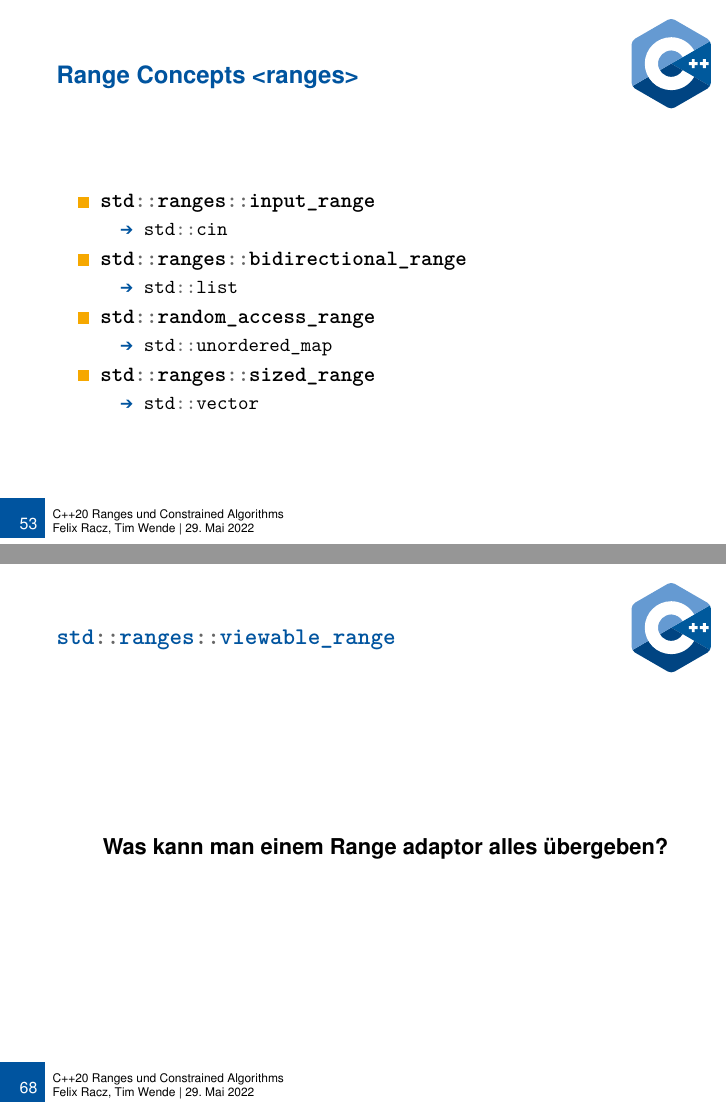
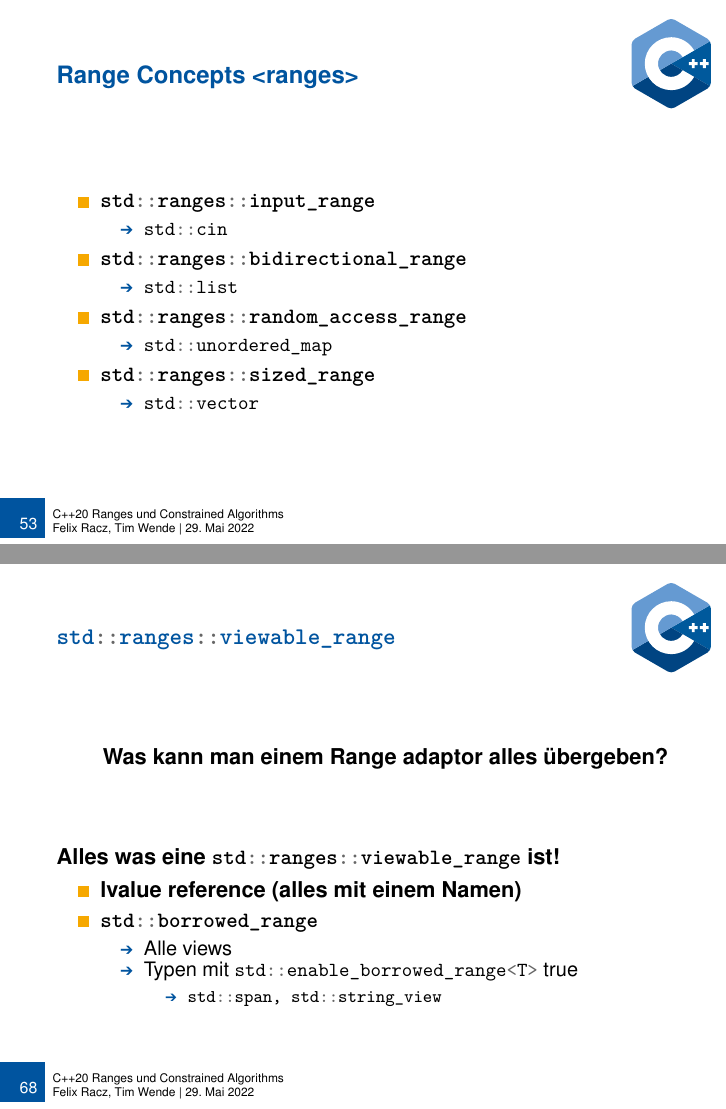
Before and after one commit to tmwnd/adv_cpp_seminar, LaTeX slides (slides.tex, which reads my_includes.tex, sections/views.tex): pages 67 and 91 of 110 before the commit and pages 68 and 98 of 111 after it, joined at a grey line. Compiled offline with pdfLaTeX.

```diff
--- a/my_includes.tex
+++ b/my_includes.tex
@@ -3,6 +3,11 @@
 \usepackage{csquotes}
 \usepackage{bbding}
 \usepackage{tcolorbox}
+
+\usepackage{textcomp}  % Required for encoding \textbigcircle
+\usepackage{scalerel}  % Required for emoji \scalerel
+
+\def\✨{\scalerel*{\includegraphics{pictures/2728.eps}}{\textrm{\textbigcircle}}}
 
 % Mathematikumgebung
 \usepackage{amsmath}
--- a/sections/views.tex
+++ b/sections/views.tex
@@ -263,20 +264,19 @@
     \begin{center}
         \textbf{Was kann man einem Range adaptor alles übergeben?}
     \end{center}
-\end{frame}
 
-\begin{frame}{\mintinline{c++}{std::ranges::viewable_range}}
+    \vspace{2.5em}
 
-    \textbf{Alles was eine \mintinline{c++}{std::ranges::viewable_range} ist!}
+    \onslide<2->{\textbf{Alles was eine \mintinline{c++}{std::ranges::viewable_range} ist!}}
 
     \begin{itemize}
-        \item<2-> lvalue reference (alles mit einem Namen)
-        \item<3-> \mintinline{c++}{std::borrowed_range}
+        \item<3-> lvalue reference (alles mit einem Namen)
+        \item<4-> \mintinline{c++}{std::borrowed_range}
             \begin{itemize}
-                \item<4-> Alle views
-                \item<5-> Typen mit \mintinline{c++}{std::enable_borrowed_range<T>} true
+                \item<5-> Alle views
+                \item<6-> Typen mit \mintinline{c++}{std::enable_borrowed_range<T>} true
                     \begin{itemize}
-                        \item<6-> \mintinline{c++}{std::span, std::string_view}
+                        \item<7-> \mintinline{c++}{std::span, std::string_view}
                     \end{itemize}
             \end{itemize}
     \end{itemize}
```
Also changed, not shown: sections/constrained_algorithms.tex (+2 -2 lines), sections/exaples.tex (+4 -2 lines), sections/projection.tex (+1 -1 lines), sections/ranges_types.tex (+1 -1 lines), pictures/2728.eps (added), sections/views.tex (3 more changed lines). Lines whose indentation alone changed are shown as unchanged.
